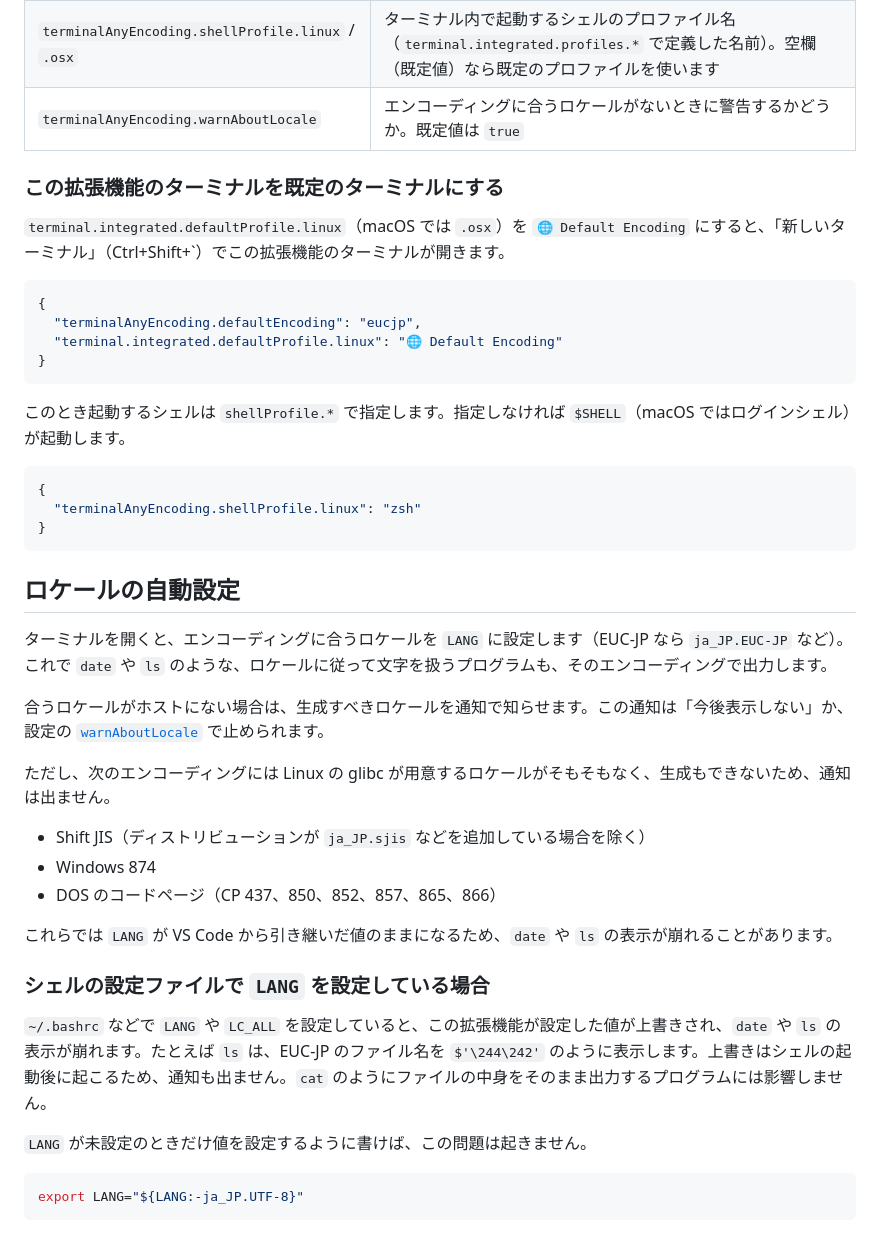
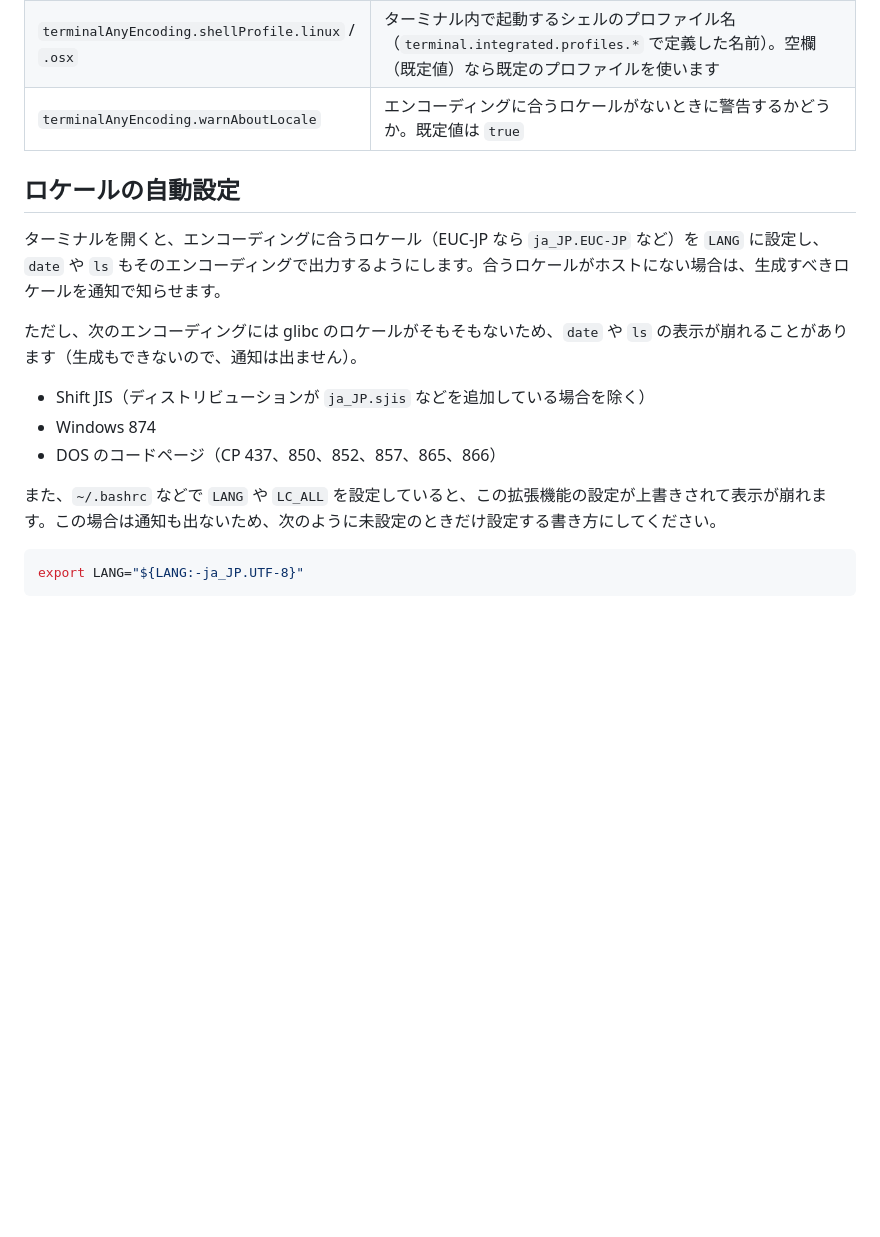
Before and after one commit to yutotnh/terminal-any-encoding, a Markdown page: README.ja.md, the part around one of its changes. Rendered like a GitHub page; blank space fills up the shorter version.

````diff
--- a/README.ja.md
+++ b/README.ja.md
@@ -72,44 +62,17 @@ id は VS Code の設定 `files.encoding` に指定する値（`eucjp`、`shiftj
 | `terminalAnyEncoding.shellProfile.linux` / `.osx` | ターミナル内で起動するシェルのプロファイル名（`terminal.integrated.profiles.*` で定義した名前）。空欄（既定値）なら既定のプロファイルを使います |
 | `terminalAnyEncoding.warnAboutLocale`             | エンコーディングに合うロケールがないときに警告するかどうか。既定値は `true`                                                                     |
 
-### この拡張機能のターミナルを既定のターミナルにする
-
-`terminal.integrated.defaultProfile.linux`（macOS では `.osx`）を `🌐 Default Encoding` にすると、「新しいターミナル」（Ctrl+Shift+\`）でこの拡張機能のターミナルが開きます。
-
-```json
-{
-  "terminalAnyEncoding.defaultEncoding": "eucjp",
-  "terminal.integrated.defaultProfile.linux": "🌐 Default Encoding"
-}
-```
-
-このとき起動するシェルは `shellProfile.*` で指定します。指定しなければ `$SHELL`（macOS ではログインシェル）が起動します。
-
-```json
-{
-  "terminalAnyEncoding.shellProfile.linux": "zsh"
-}
-```
-
 ## ロケールの自動設定
 
-ターミナルを開くと、エンコーディングに合うロケールを `LANG` に設定します（EUC-JP なら `ja_JP.EUC-JP` など）。これで `date` や `ls` のような、ロケールに従って文字を扱うプログラムも、そのエンコーディングで出力します。
+ターミナルを開くと、エンコーディングに合うロケール（EUC-JP なら `ja_JP.EUC-JP` など）を `LANG` に設定し、`date` や `ls` もそのエンコーディングで出力するようにします。合うロケールがホストにない場合は、生成すべきロケールを通知で知らせます。
 
-合うロケールがホストにない場合は、生成すべきロケールを通知で知らせます。この通知は「今後表示しない」か、設定の [`warnAboutLocale`](#設定) で止められます。
-
-ただし、次のエンコーディングには Linux の glibc が用意するロケールがそもそもなく、生成もできないため、通知は出ません。
+ただし、次のエンコーディングには glibc のロケールがそもそもないため、`date` や `ls` の表示が崩れることがあります（生成もできないので、通知は出ません）。
 
 - Shift JIS（ディストリビューションが `ja_JP.sjis` などを追加している場合を除く）
 - Windows 874
 - DOS のコードページ（CP 437、850、852、857、865、866）
 
-これらでは `LANG` が VS Code から引き継いだ値のままになるため、`date` や `ls` の表示が崩れることがあります。
-
-### シェルの設定ファイルで `LANG` を設定している場合
-
-`~/.bashrc` などで `LANG` や `LC_ALL` を設定していると、この拡張機能が設定した値が上書きされ、`date` や `ls` の表示が崩れます。たとえば `ls` は、EUC-JP のファイル名を `$'\244\242'` のように表示します。上書きはシェルの起動後に起こるため、通知も出ません。`cat` のようにファイルの中身をそのまま出力するプログラムには影響しません。
-
-`LANG` が未設定のときだけ値を設定するように書けば、この問題は起きません。
+また、`~/.bashrc` などで `LANG` や `LC_ALL` を設定していると、この拡張機能の設定が上書きされて表示が崩れます。この場合は通知も出ないため、次のように未設定のときだけ設定する書き方にしてください。
 
 ```sh
 export LANG="${LANG:-ja_JP.UTF-8}"
````
Also changed, not shown: other parts of README.ja.md (+26 -46 lines), README.md (+41 -90 lines).
